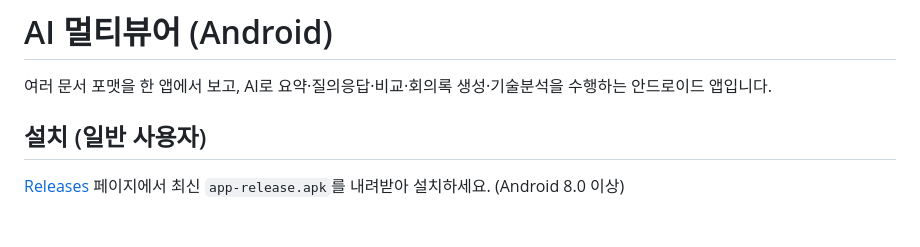
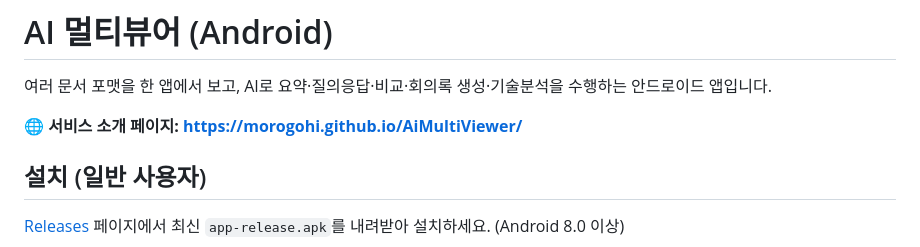
Before and after one commit to morogohi/AiMultiViewer, a Markdown page: README.md, the part around the change. Rendered like a GitHub page; blank space fills up the shorter version.

Commit message:
README: add service landing page link
Co-authored-by: Cursor <cursoragent@cursor.com>

```diff
--- a/README.md
+++ b/README.md
@@ -1,6 +1,8 @@
 # AI 멀티뷰어 (Android)
 
 여러 문서 포맷을 한 앱에서 보고, AI로 요약·질의응답·비교·회의록 생성·기술분석을 수행하는 안드로이드 앱입니다.
+
+**🌐 서비스 소개 페이지: <https://morogohi.github.io/AiMultiViewer/>**
 
 ## 설치 (일반 사용자)
 
```
